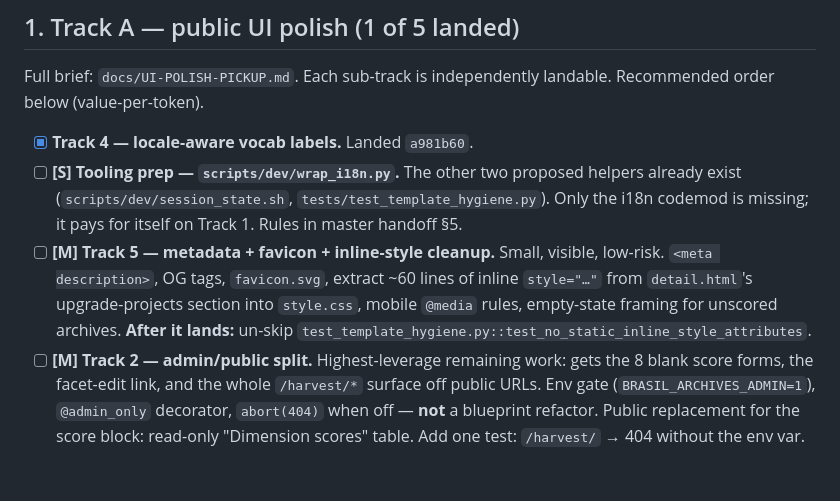
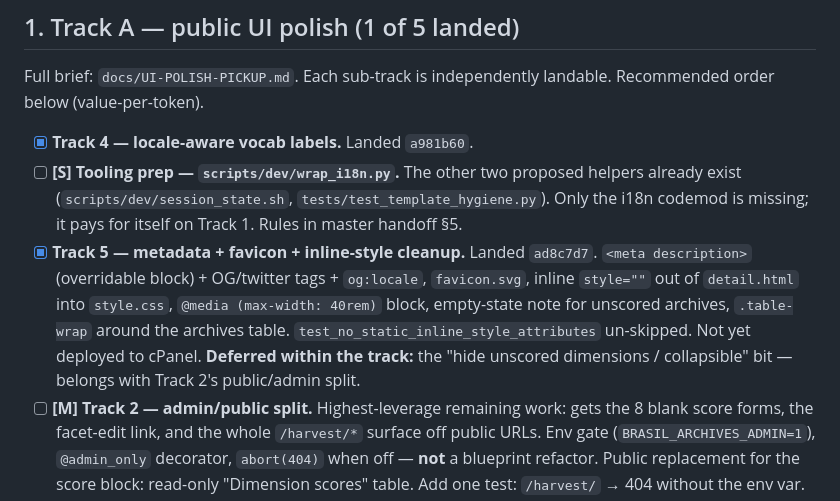
Before and after one commit to stevewil/brasil-archives, a Markdown page: TODO.md, the part around the change. Drawn GitHub-style; blank space fills up the shorter version.

```diff
--- a/TODO.md
+++ b/TODO.md
@@ -56,12 +56,14 @@ landable. Recommended order below (value-per-token).
   proposed helpers already exist (`scripts/dev/session_state.sh`,
   `tests/test_template_hygiene.py`). Only the i18n codemod is missing; it
   pays for itself on Track 1. Rules in master handoff §5.
-- [ ] **[M] Track 5 — metadata + favicon + inline-style cleanup.** Small,
-  visible, low-risk. `<meta description>`, OG tags, `favicon.svg`, extract
-  ~60 lines of inline `style="…"` from `detail.html`'s upgrade-projects
-  section into `style.css`, mobile `@media` rules, empty-state framing for
-  unscored archives. **After it lands:** un-skip
-  `test_template_hygiene.py::test_no_static_inline_style_attributes`.
+- [x] **Track 5 — metadata + favicon + inline-style cleanup.** Landed
+  `ad8c7d7`. `<meta description>` (overridable block) + OG/twitter tags +
+  `og:locale`, `favicon.svg`, inline `style=""` out of `detail.html` into
+  `style.css`, `@media (max-width: 40rem)` block, empty-state note for
+  unscored archives, `.table-wrap` around the archives table.
+  `test_no_static_inline_style_attributes` un-skipped. Not yet deployed to
+  cPanel. **Deferred within the track:** the "hide unscored dimensions /
+  collapsible" bit — belongs with Track 2's public/admin split.
 - [ ] **[M] Track 2 — admin/public split.** Highest-leverage remaining work:
   gets the 8 blank score forms, the facet-edit link, and the whole
   `/harvest/*` surface off public URLs. Env gate
```
Also changed, not shown: docs/UI-POLISH-PICKUP.md (+34 -8 lines).
